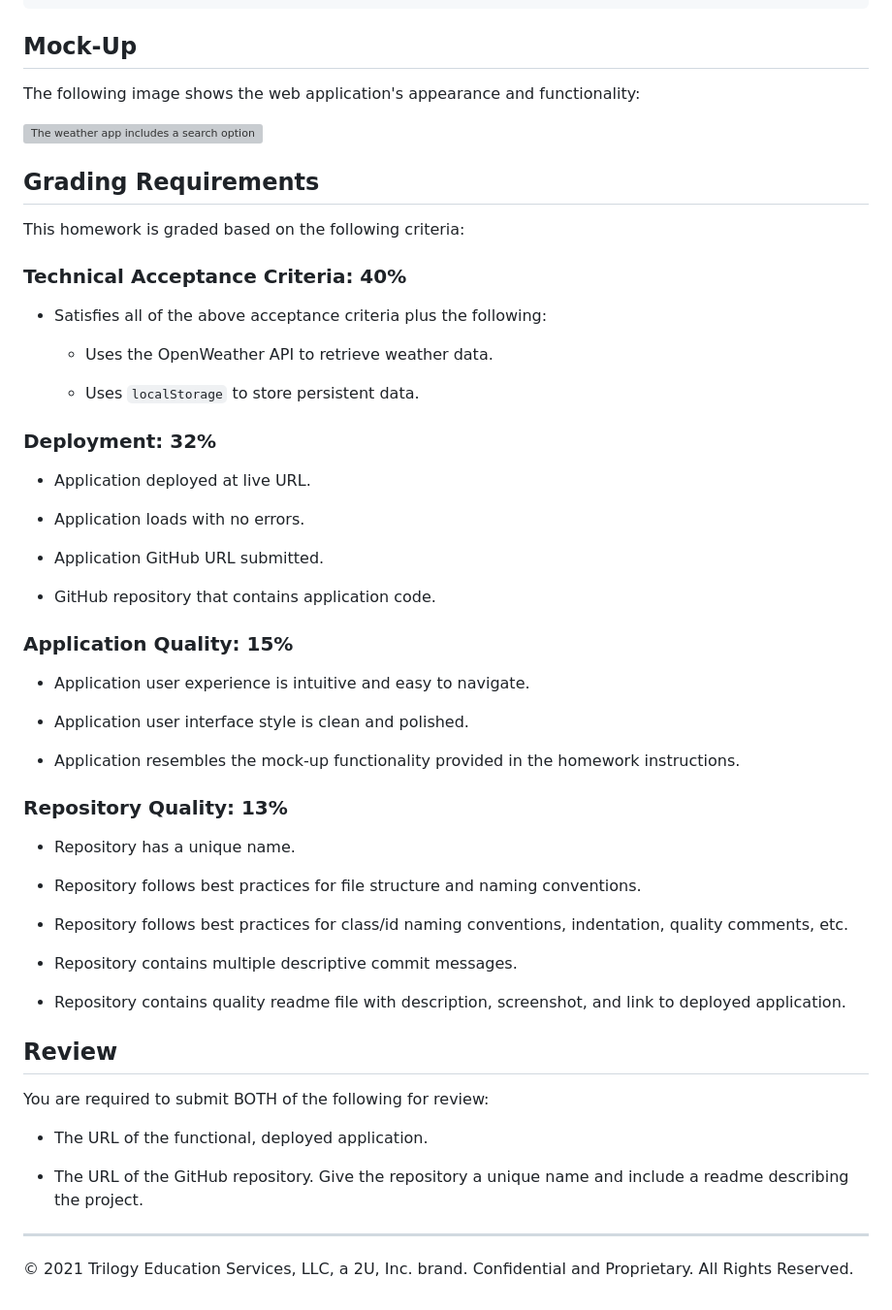
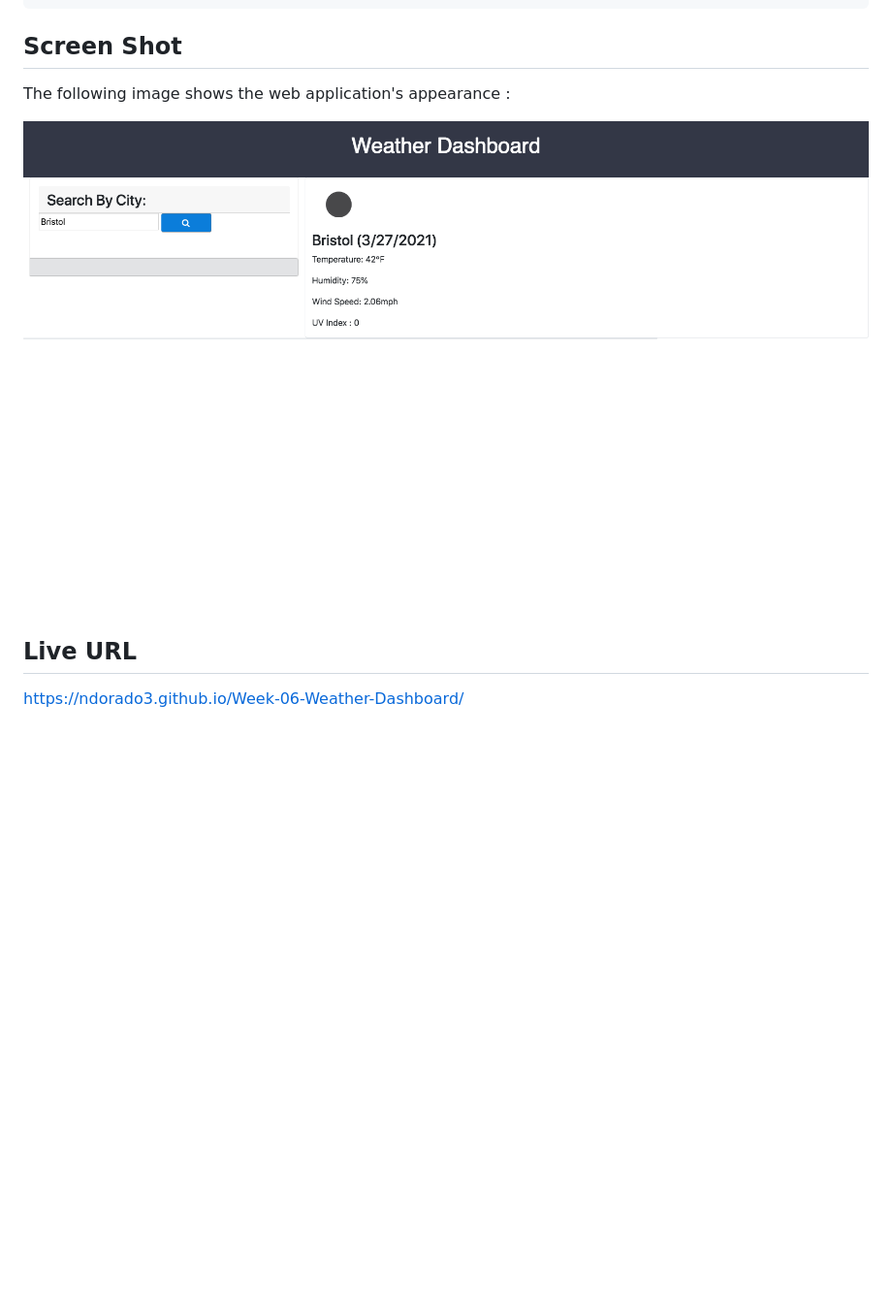
Before and after one commit to ndorado3/Week-06-Weather-Dashboard, a Markdown page: README.md, the part around the change. Shown at 97% size. Rendered like a GitHub page; pictures changed too: Assets/img/screenshot.png (added); blank space fills up the shorter version; grey boxes are pictures that could not be loaded.

````diff
--- a/README.md
+++ b/README.md
@@ -30,61 +30,12 @@ WHEN I click on a city in the search history
 THEN I am again presented with current and future conditions for that city
 ```
 
-## Mock-Up
+## Screen Shot
 
-The following image shows the web application's appearance and functionality:
+The following image shows the web application's appearance :
 
-![The weather app includes a search option, a list of cities, and a five-day forecast and current weather conditions for Atlanta.](./Assets/06-server-side-apis-homework-demo.png)
+![The weather app includes a search option by city.](./Assets/img/screenshot.png)
 
-## Grading Requirements
+## Live URL
 
-This homework is graded based on the following criteria:
-
-### Technical Acceptance Criteria: 40%
-
-* Satisfies all of the above acceptance criteria plus the following:
-
-    * Uses the OpenWeather API to retrieve weather data.
-
-    * Uses `localStorage` to store persistent data.
-
-### Deployment: 32%
-
-* Application deployed at live URL.
-
-* Application loads with no errors.
-
-* Application GitHub URL submitted.
-
-* GitHub repository that contains application code.
-
-### Application Quality: 15%
-
-* Application user experience is intuitive and easy to navigate.
-
-* Application user interface style is clean and polished.
-
-* Application resembles the mock-up functionality provided in the homework instructions.
-
-### Repository Quality: 13%
-
-* Repository has a unique name.
-
-* Repository follows best practices for file structure and naming conventions.
-
-* Repository follows best practices for class/id naming conventions, indentation, quality comments, etc.
-
-* Repository contains multiple descriptive commit messages.
-
-* Repository contains quality readme file with description, screenshot, and link to deployed application.
-
-## Review
-
-You are required to submit BOTH of the following for review:
-
-* The URL of the functional, deployed application.
-
-* The URL of the GitHub repository. Give the repository a unique name and include a readme describing the project.
-
-- - -
-© 2021 Trilogy Education Services, LLC, a 2U, Inc. brand. Confidential and Proprietary. All Rights Reserved.
+ https://ndorado3.github.io/Week-06-Weather-Dashboard/
````
Also changed, not shown: Assets/img/06-server-side-apis-homework-demo.png (deleted), 2 other files.
